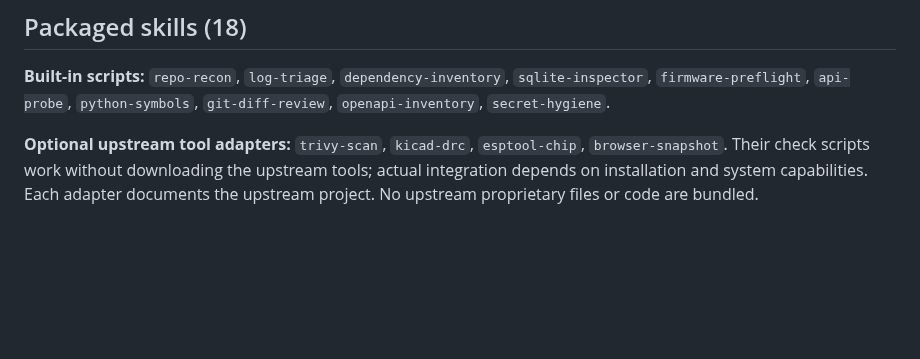
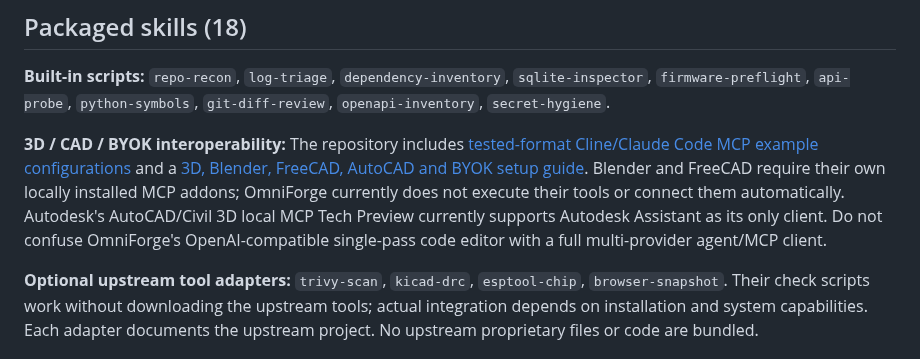
Before and after one commit to muhdmunir961-byte/omniforge, a Markdown page: README.md, the part around the change. GitHub-like rendering; blank space fills up the shorter version.

Commit message:
docs: link actionable 3D Blender FreeCAD AutoCAD BYOK integration guide from front page

```diff
--- a/README.md
+++ b/README.md
@@ -57,6 +57,8 @@ This website is an **educational browser demo**, not a hosted Python CLI, Docker
 ## Packaged skills (18)
 
 **Built-in scripts:** `repo-recon`, `log-triage`, `dependency-inventory`, `sqlite-inspector`, `firmware-preflight`, `api-probe`, `python-symbols`, `git-diff-review`, `openapi-inventory`, `secret-hygiene`.
+
+**3D / CAD / BYOK interoperability:** The repository includes [tested-format Cline/Claude Code MCP example configurations](examples/mcp/) and a [3D, Blender, FreeCAD, AutoCAD and BYOK setup guide](docs/3D_AND_BYOK_INTEGRATION.md). Blender and FreeCAD require their own locally installed MCP addons; OmniForge currently does not execute their tools or connect them automatically. Autodesk's AutoCAD/Civil 3D local MCP Tech Preview currently supports Autodesk Assistant as its only client. Do not confuse OmniForge's OpenAI-compatible single-pass code editor with a full multi-provider agent/MCP client.
 
 **Optional upstream tool adapters:** `trivy-scan`, `kicad-drc`, `esptool-chip`, `browser-snapshot`. Their check scripts work without downloading the upstream tools; actual integration depends on installation and system capabilities. Each adapter documents the upstream project. No upstream proprietary files or code are bundled.
 
```
